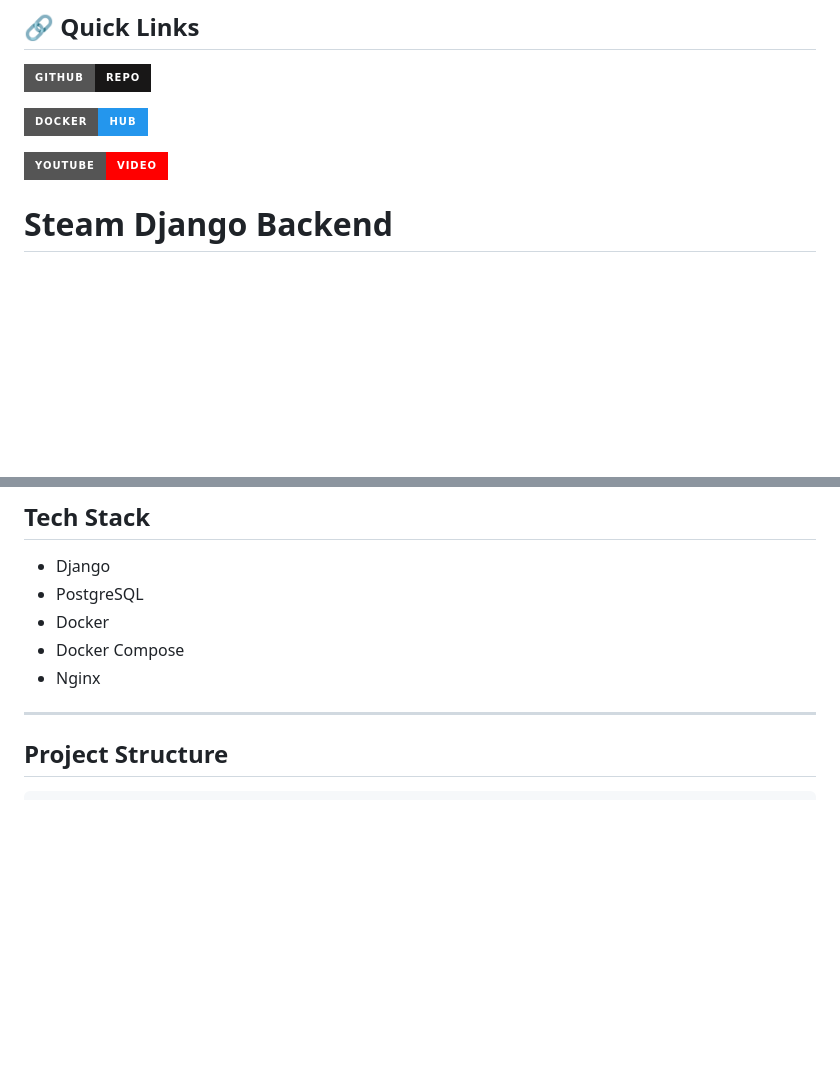
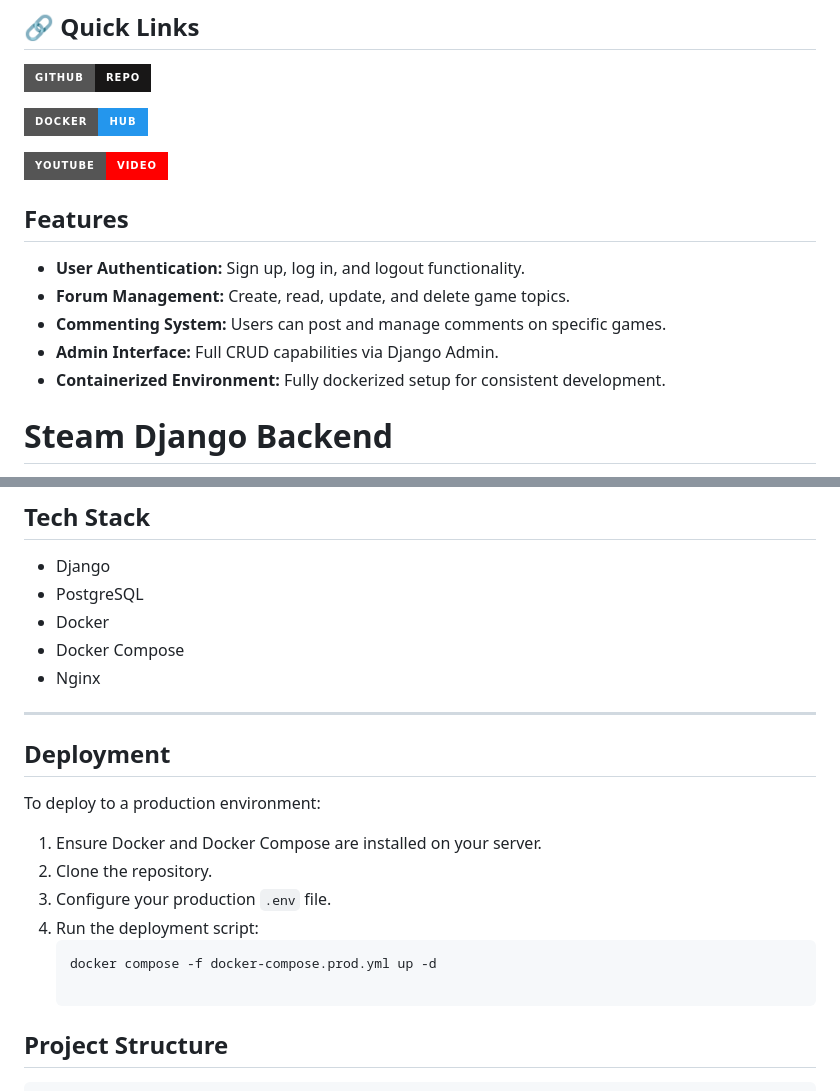
Before and after one commit to TheInnocent1983/steam-forum-repo, a Markdown page: readme.md, 2 parts joined by grey strips. Rendered like a GitHub page; badges without logos; blank space fills up the shorter version.

````diff
--- a/readme.md
+++ b/readme.md
@@ -8,6 +8,12 @@
 
 [![YouTube](https://img.shields.io/badge/YouTube-Video-FF0000?style=for-the-badge&logo=youtube)](https://youtu.be/OAEHqOrv-Hg?si=1blE2f7F3INqhpgr)
 
+## Features
+- **User Authentication:** Sign up, log in, and logout functionality.
+- **Forum Management:** Create, read, update, and delete game topics.
+- **Commenting System:** Users can post and manage comments on specific games.
+- **Admin Interface:** Full CRUD capabilities via Django Admin.
+- **Containerized Environment:** Fully dockerized setup for consistent development.
 
 # Steam Django Backend
 
@@ -25,6 +31,15 @@ The application runs inside Docker containers orchestrated with Docker Compose.
 - Nginx
 
 ---
+
+## Deployment
+To deploy to a production environment:
+1. Ensure Docker and Docker Compose are installed on your server.
+2. Clone the repository.
+3. Configure your production `.env` file.
+4. Run the deployment script:
+   ```bash
+   docker compose -f docker-compose.prod.yml up -d
 
 ## Project Structure
 
````
